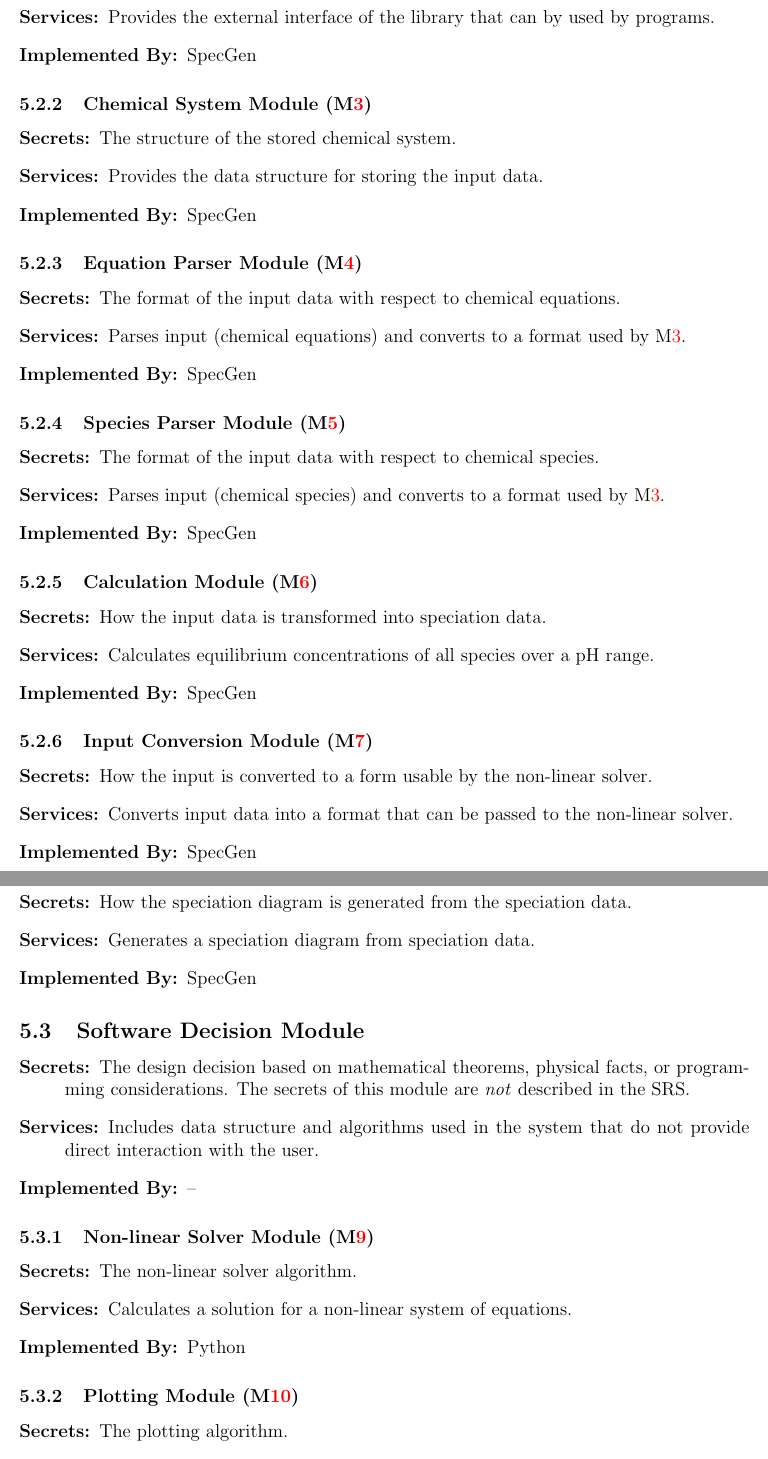
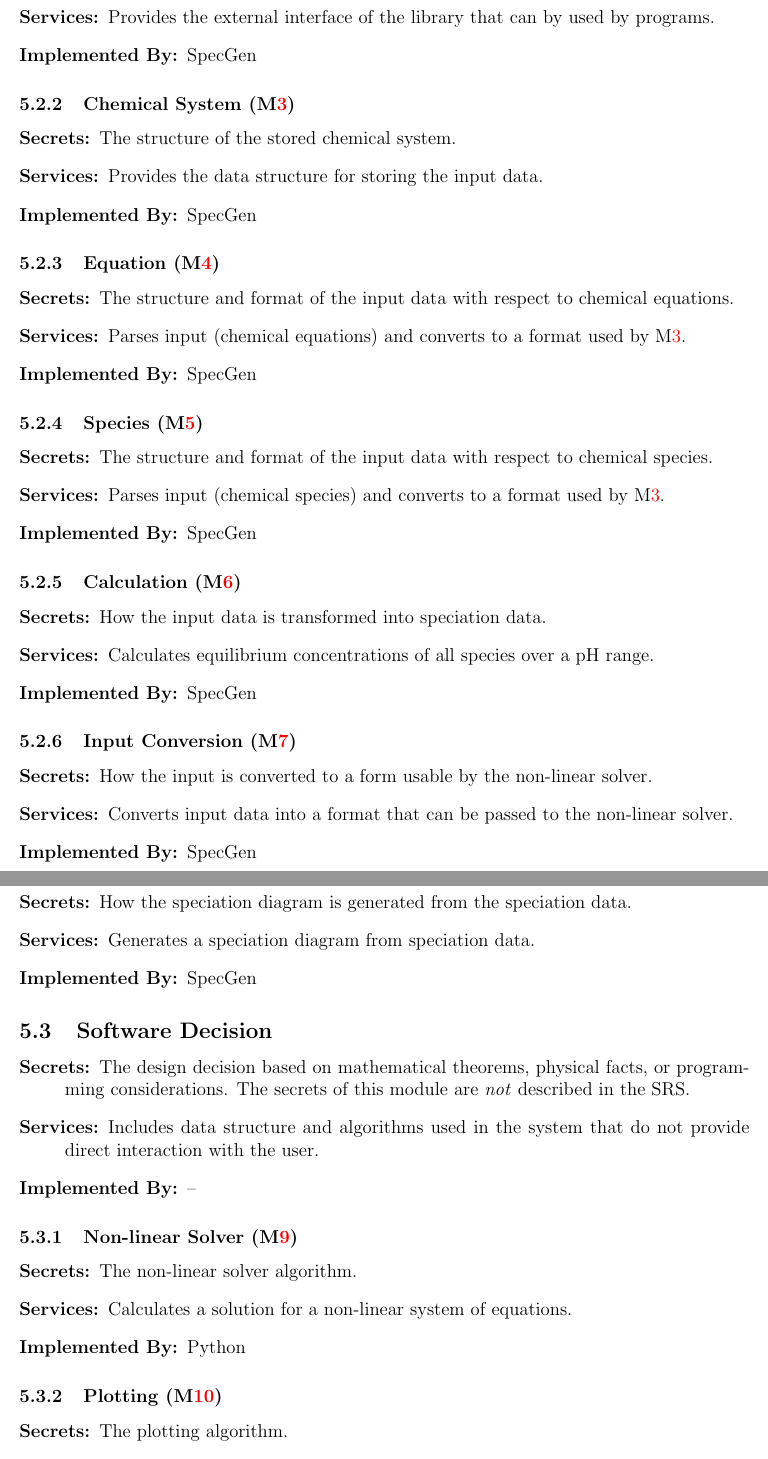
Before and after one commit to palmerst/cas741_sp, a LaTeX document (Doc/Design/MG/MG.tex): two parts of pages 8 and 9 of 11, joined at a grey line, cut so that both start at the same text. The pictures show the PDF file Doc/Design/MG/MG.pdf that the author committed with the source.

Commit message:
Updates to MG addressing issues arising from in-class presentation.  Closes issue #21

```diff
--- a/Doc/Design/MG/MG.tex
+++ b/Doc/Design/MG/MG.tex
@@ -145,9 +146,9 @@ change.
   of the library.
 \item[\refstepcounter{acnum} \actheacnum \label{acI}:] The structure of the stored
   chemical system.
-\item[\refstepcounter{acnum} \actheacnum \label{acIE}:] The format of the
+\item[\refstepcounter{acnum} \actheacnum \label{acIE}:] The structure and format of the
   input data with respect to chemical equations.
-\item[\refstepcounter{acnum} \actheacnum \label{acIS}:] The format of the
+\item[\refstepcounter{acnum} \actheacnum \label{acIS}:] The structure and format of the
   input data with respect to chemical species.
 \item[\refstepcounter{acnum} \actheacnum \label{acC}:] How the input data is
   transformed into speciation data.
@@ -205,9 +206,3 @@ actually be implemented.
 {Hardware-Hiding Module} & ~ \\
 \midrule
 
-\multirow{7}{0.3\textwidth}{Behaviour-Hiding Module} & External Interface Module\\
-& Chemical System Module\\
-& Species Parser Module\\
-& Equation Parser Module\\
-& Input Conversion Module\\
-& Calculation Module\\
@@ -215,7 +216,7 @@ actually be implemented.
 \midrule
 
-\multirow{3}{0.3\textwidth}{Software Decision Module} & Non-linear Solver Module\\
-& Plotting Module\\
+\multirow{2}{0.3\textwidth}{Software Decision} & Non-linear Solver\\
+& Plotting\\
 \bottomrule
 
 \end{tabular}
@@ -270,7 +271,7 @@ selected.
 \item[Implemented By:] --
 \end{description}
 
-\subsubsection{External Interface Module (\mref{mEI})}
+\subsubsection{External Interface (\mref{mEI})}
 
 \begin{description}
 \item[Secrets:]The exposed interface of the library.
@@ -279,7 +280,7 @@ selected.
 \item[Implemented By:] \progname{}
 \end{description}
 
-\subsubsection{Chemical System Module (\mref{mCS})}
+\subsubsection{Chemical System (\mref{mCS})}
 
 \begin{description}
 \item[Secrets:]The structure of the stored chemical system.
@@ -287,25 +288,27 @@ selected.
 \item[Implemented By:] \progname{}
 \end{description}
 
-\subsubsection{Equation Parser Module (\mref{mEP})}
+\subsubsection{Equation (\mref{mEP})}
 
 \begin{description}
-\item[Secrets:]The format of the input data with respect to chemical equations.
+\item[Secrets:]The structure and format of the input data with respect to
+chemical equations.
 \item[Services:]Parses input (chemical equations) and converts to a format
   used by \mref{mCS}.
 \item[Implemented By:] \progname{}
 \end{description}
 
-\subsubsection{Species Parser Module (\mref{mSP})}
+\subsubsection{Species (\mref{mSP})}
 
 \begin{description}
-\item[Secrets:]The format of the input data with respect to chemical species.
+\item[Secrets:]The structure and format of the input data with respect to
+chemical species.
 \item[Services:]Parses input (chemical species) and converts to a format
   used by \mref{mCS}.
 \item[Implemented By:] \progname{}
 \end{description}
 
-\subsubsection{Calculation Module (\mref{mC})}
+\subsubsection{Calculation (\mref{mC})}
 
 \begin{description}
 \item[Secrets:]How the input data is transformed into speciation data.
@@ -314,15 +317,17 @@ selected.
 \item[Implemented By:] \progname{}
 \end{description}
 
-\subsubsection{Input Conversion Module (\mref{mIC})}
+\subsubsection{Input Conversion (\mref{mIC})}
 
 \begin{description}
-\item[Secrets:]How the input is converted to a form usable by the non-linear solver.
-\item[Services:]Converts input data into a format that can be passed to the non-linear solver.
+\item[Secrets:]How the input is converted to a form usable by the non-linear
+  solver.
+\item[Services:]Converts input data into a format that can be passed to the
+  non-linear solver.
 \item[Implemented By:] \progname{}
 \end{description}
 
-\subsubsection{Diagram Generation Module (\mref{mDG})}
+\subsubsection{Diagram Generation (\mref{mDG})}
 
 \begin{description}
 \item[Secrets:]How the speciation diagram is generated from the speciation data.
@@ -332,7 +337,7 @@ selected.
 
 
 
-\subsection{Software Decision Module}
+\subsection{Software Decision}
 
 \begin{description}
 \item[Secrets:] The design decision based on mathematical theorems, physical
@@ -345,23 +350,19 @@ selected.
 \item[Implemented By:] --
 \end{description}
 
-\subsubsection{Non-linear Solver Module (\mref{mNLS})}
+\subsubsection{Non-linear Solver (\mref{mNLS})}
 
 \begin{description}
 \item[Secrets:] The non-linear solver algorithm.
 \item[Services:] Calculates a solution for a non-linear system of equations.
-  % Changes in these modules are more likely to be motivated by a desire to
-  % improve performance than by externally imposed changes.
 \item[Implemented By:] Python
 \end{description}
 
-\subsubsection{Plotting Module (\mref{mP})}
+\subsubsection{Plotting (\mref{mP})}
 
 \begin{description}
 \item[Secrets:] The plotting algorithm.
 \item[Services:] Produces plots (as image files).
-  % Changes in these modules are more likely to be motivated by a desire to
-  % improve performance than by externally imposed changes.
 \item[Implemented By:] Python
 \end{description}
 
```
Also changed, not shown: Doc/Design/MG/MG.pdf, Doc/Design/MG/UsesHierarchy.pdf, Doc/Design/MG/MG.tex (33 more changed lines).
